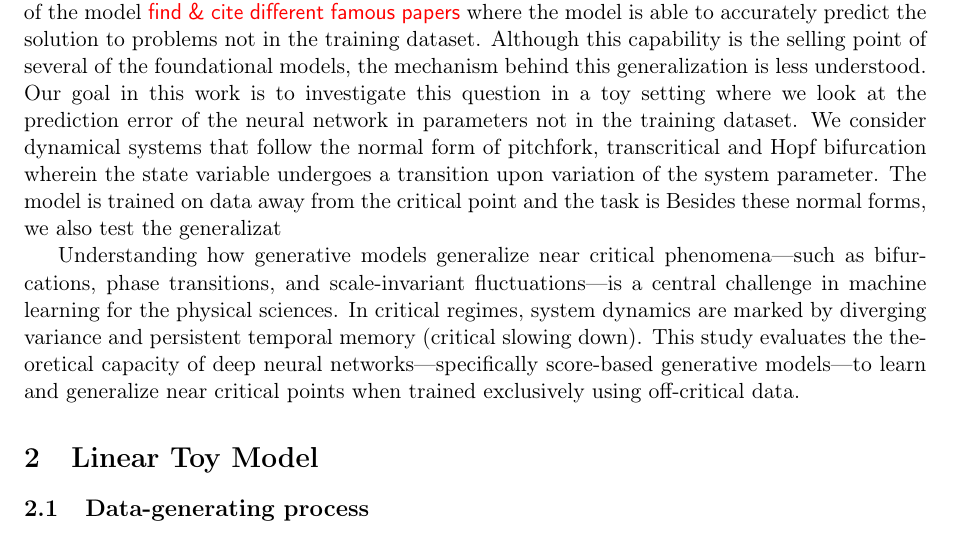
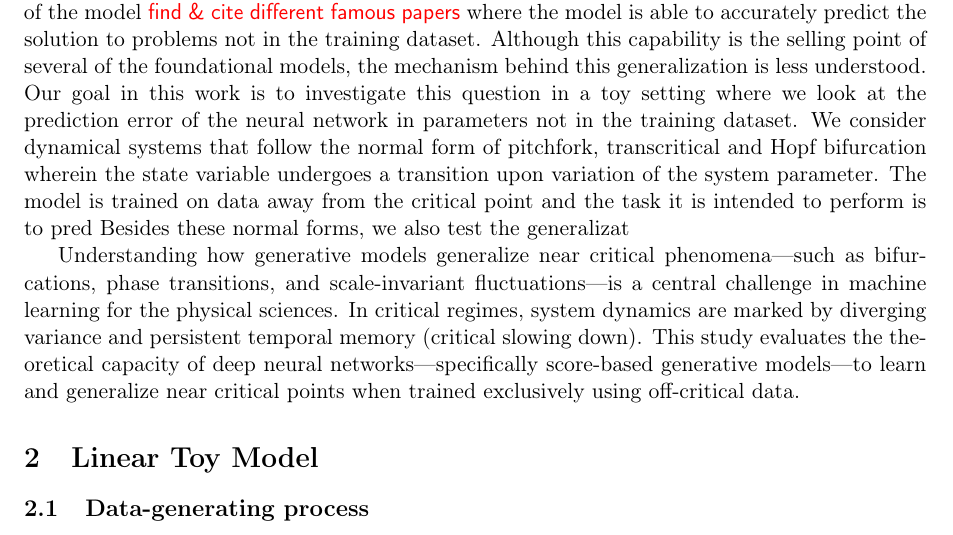
Before and after one commit to Ananth3141/Main_report, a LaTeX document (main.tex): part of page 1 of 15, cut so that both start at the same text. Compiled offline with pdfLaTeX.

Commit message:
Update on Overleaf.

```diff
--- a/main.tex
+++ b/main.tex
@@ -71,7 +71,7 @@
 % \sgp{Science, Structure, Details, Tone -- pedagogical, Figures -- CCC, Formatting}
 
 \section{Introduction}\label{sec:Intro}
-One of the successes of modern Machine learning models is due to the generalization capability of the model \sgp{find \& cite different famous papers} where the model is able to accurately predict the solution to problems not in the training dataset. Although this capability is the selling point of several of the foundational models, the mechanism behind this generalization is less understood. Our goal in this work is to investigate this question in a toy setting where we look at the prediction error of the neural network in parameters not in the training dataset. We consider dynamical systems that follow the normal form of pitchfork, transcritical and Hopf bifurcation wherein the state variable undergoes a transition upon variation of the system parameter. The model is trained on data away from the critical point and the task is  Besides these normal forms, we also test the generalizat
+One of the successes of modern Machine learning models is due to the generalization capability of the model \sgp{find \& cite different famous papers} where the model is able to accurately predict the solution to problems not in the training dataset. Although this capability is the selling point of several of the foundational models, the mechanism behind this generalization is less understood. Our goal in this work is to investigate this question in a toy setting where we look at the prediction error of the neural network in parameters not in the training dataset. We consider dynamical systems that follow the normal form of pitchfork, transcritical and Hopf bifurcation wherein the state variable undergoes a transition upon variation of the system parameter. The model is trained on data away from the critical point and the task it is intended to perform is to pred Besides these normal forms, we also test the generalizat
 
 Understanding how generative models generalize near critical phenomena—such as bifurcations, phase transitions, and scale-invariant fluctuations—is a central challenge in machine learning for the physical sciences. In critical regimes, system dynamics are marked by diverging variance and persistent temporal memory (critical slowing down). This study evaluates the theoretical capacity of deep neural networks—specifically score-based generative models—to learn and generalize near critical points when trained exclusively using off-critical data.
 \section{Linear Toy Model}
```
